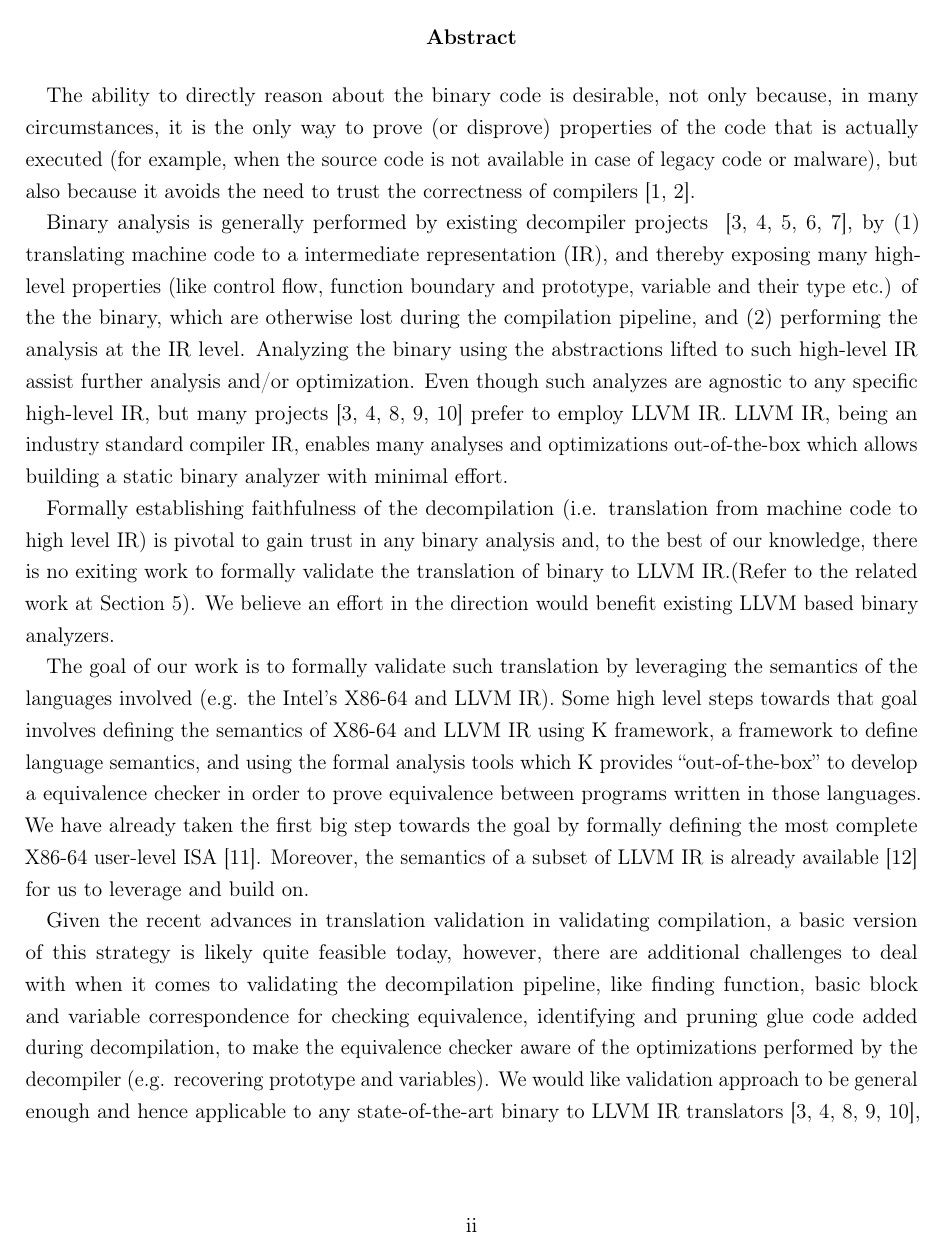
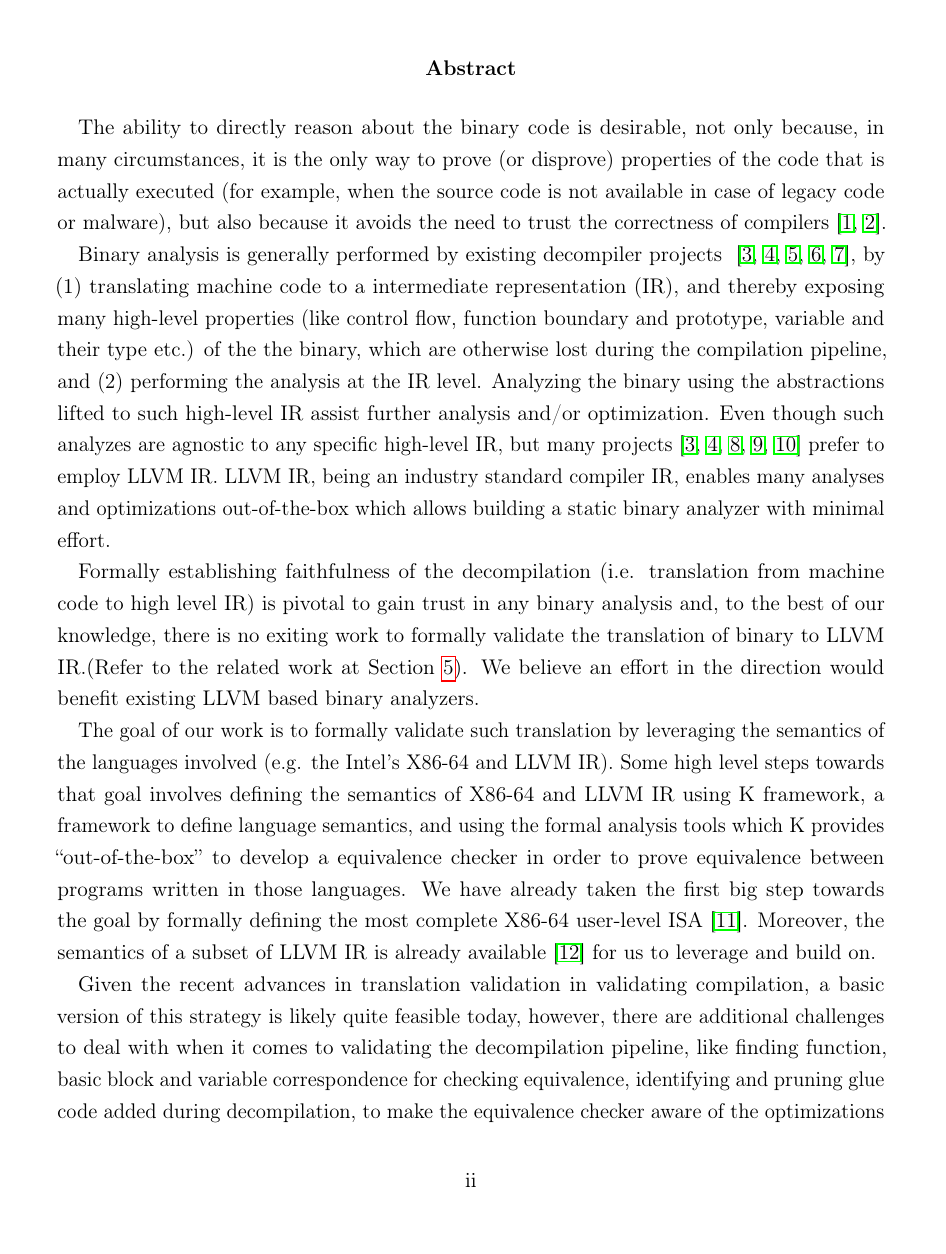
Before and after one commit to mewbak/phd-thesis, a LaTeX thesis (prelim-doc/csthesis.tex, which reads prelim-doc/custom_package.tex): page 3 of 31 before the commit and page 3 of 35 after it. Compiled offline with pdfLaTeX.

Commit message:
included the header.tex. If was removed initially as we could not include hyperref packgae

```diff
--- a/prelim-doc/custom_package.tex
+++ b/prelim-doc/custom_package.tex
@@ -15,10 +15,10 @@
 \usepackage[T1]{fontenc}
 \usepackage{microtype}
 % balance
-\usepackage{flushend}
-\usepackage[utf8]{inputenc}
-\usepackage[margin=0.75in]{geometry}
-%\usepackage{hyperref}
+%\usepackage{flushend}
+%\usepackage[utf8]{inputenc}
+%\usepackage[margin=0.75in]{geometry}
+\usepackage{hyperref}
 
 % opphans
 \clubpenalty = 10000
@@ -59,7 +59,6 @@
 \newcommand{\xmark}{{\color{red} \ding{55}}}
 \newcommand{\cmark}{{\color{green} \ding{51}}}
 \newcommand{\ISA}{x86-64\xspace}
-\newcommand{\K}{\mbox{$\mathbb{K}$}\xspace}
 \newcommand{\Z}{$\mathbb{Z}3$\xspace}
 \newcommand{\uif}{uninterpreted functions}
 \newcommand{\TV}{Translation Validation\xspace}
@@ -155,7 +154,7 @@
 \newcommand{\undefIntel}{$32$}
 \newcommand{\undefPerc}{$3$} %32/1000
 
-%\input{header.tex}
+\input{header.tex}
 \input{macro.tex}
 
 
```
